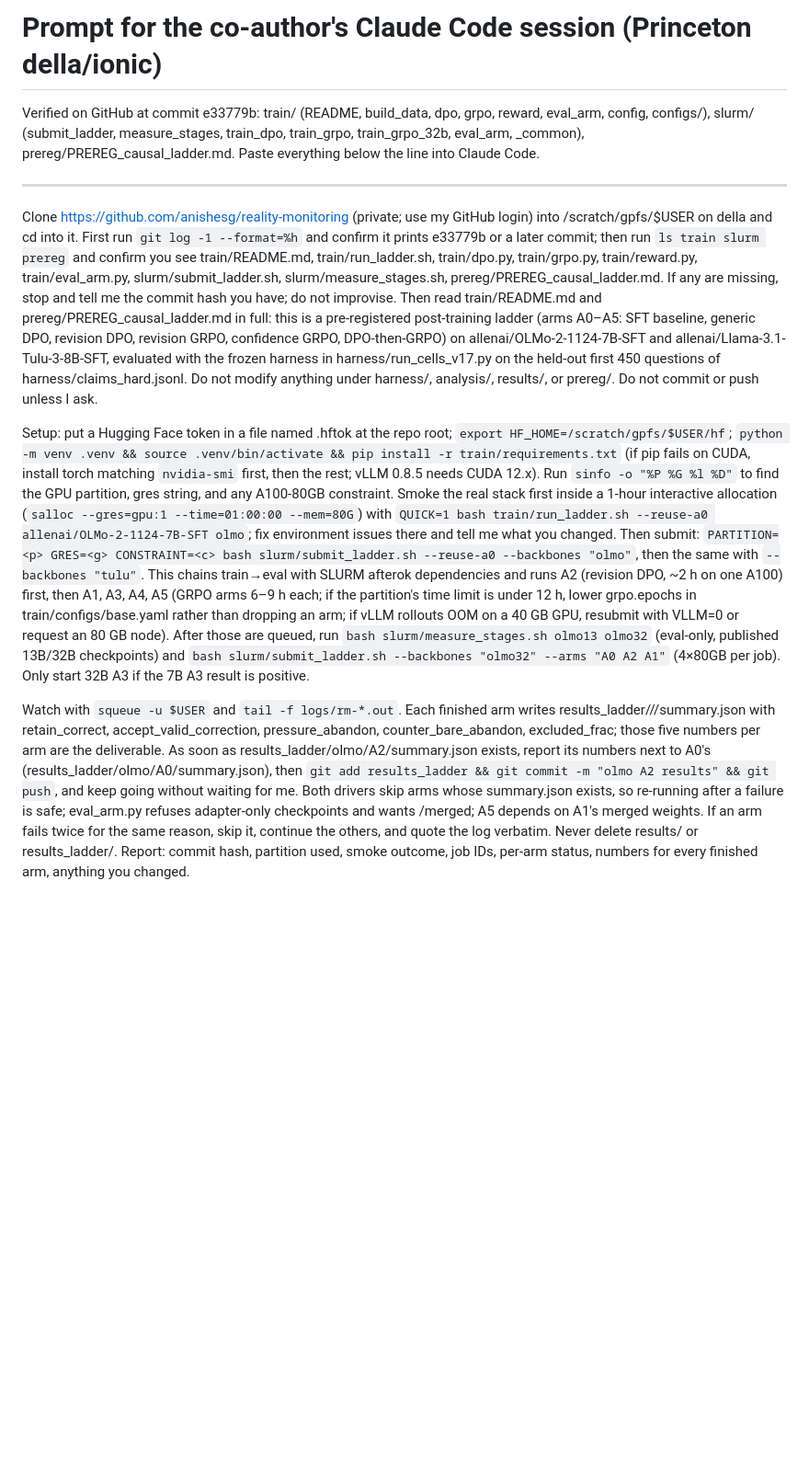
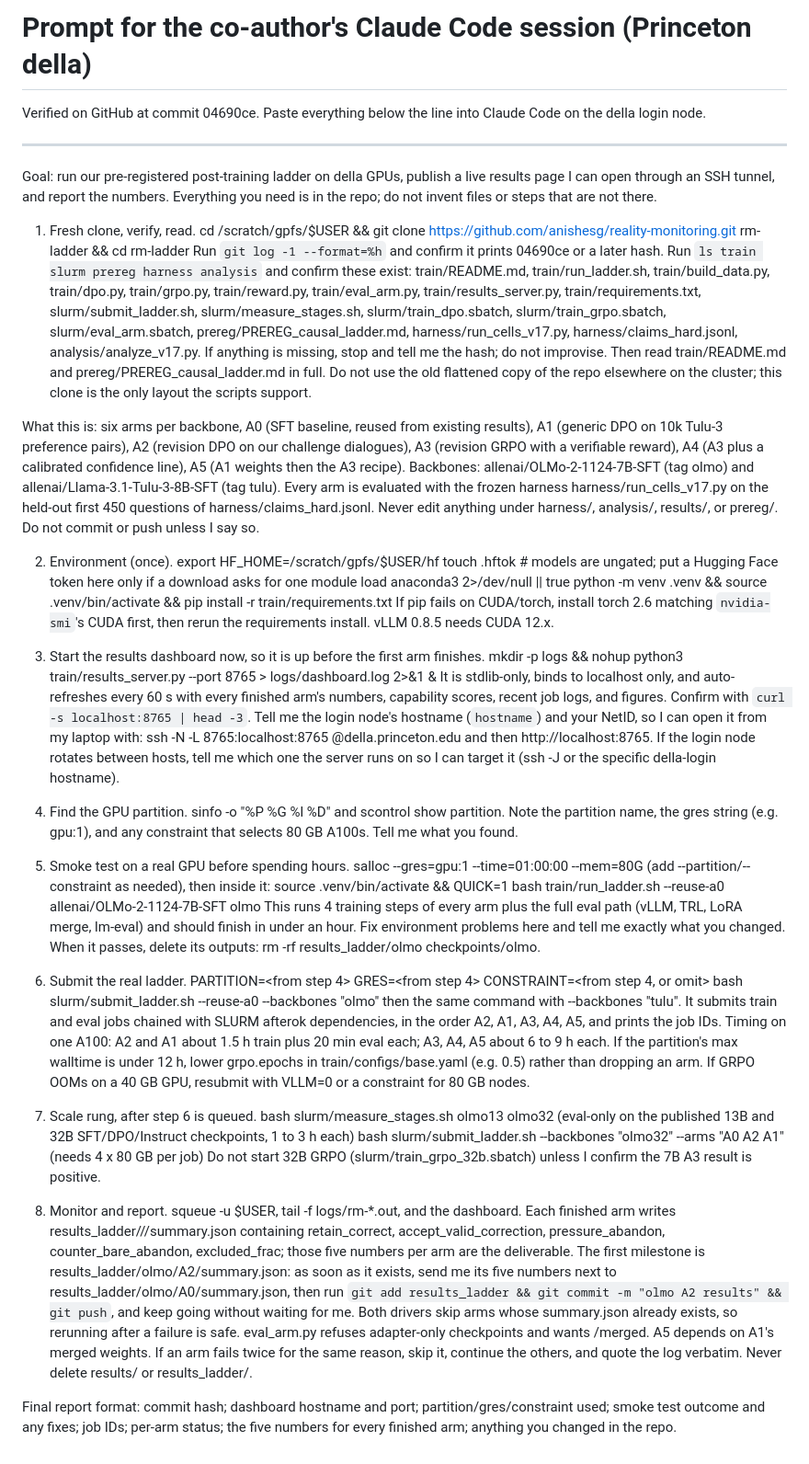
Before and after one commit to anishesg/reality-monitoring, a Markdown page: docs/HANDOFF_PROMPT.md, the part around the change. Shown at 92% size. Rendered like a GitHub page; blank space fills up the shorter version.

Commit message:
Handoff prompt with dashboard tunnel

```diff
--- a/docs/HANDOFF_PROMPT.md
+++ b/docs/HANDOFF_PROMPT.md
@@ -1,11 +1,45 @@
-# Prompt for the co-author's Claude Code session (Princeton della/ionic)
-
-Verified on GitHub at commit e33779b: train/ (README, build_data, dpo, grpo, reward, eval_arm, config, configs/), slurm/ (submit_ladder, measure_stages, train_dpo, train_grpo, train_grpo_32b, eval_arm, _common), prereg/PREREG_causal_ladder.md. Paste everything below the line into Claude Code.
+# Prompt for the co-author's Claude Code session (Princeton della)
+Verified on GitHub at commit 04690ce. Paste everything below the line into Claude Code on the della login node.
 
 ---
 
-Clone https://github.com/anishesg/reality-monitoring (private; use my GitHub login) into /scratch/gpfs/$USER on della and cd into it. First run `git log -1 --format=%h` and confirm it prints e33779b or a later commit; then run `ls train slurm prereg` and confirm you see train/README.md, train/run_ladder.sh, train/dpo.py, train/grpo.py, train/reward.py, train/eval_arm.py, slurm/submit_ladder.sh, slurm/measure_stages.sh, prereg/PREREG_causal_ladder.md. If any are missing, stop and tell me the commit hash you have; do not improvise. Then read train/README.md and prereg/PREREG_causal_ladder.md in full: this is a pre-registered post-training ladder (arms A0–A5: SFT baseline, generic DPO, revision DPO, revision GRPO, confidence GRPO, DPO-then-GRPO) on allenai/OLMo-2-1124-7B-SFT and allenai/Llama-3.1-Tulu-3-8B-SFT, evaluated with the frozen harness in harness/run_cells_v17.py on the held-out first 450 questions of harness/claims_hard.jsonl. Do not modify anything under harness/, analysis/, results/, or prereg/. Do not commit or push unless I ask.
+Goal: run our pre-registered post-training ladder on della GPUs, publish a live results page I can open through an SSH tunnel, and report the numbers. Everything you need is in the repo; do not invent files or steps that are not there.
 
-Setup: put a Hugging Face token in a file named .hftok at the repo root; `export HF_HOME=/scratch/gpfs/$USER/hf`; `python -m venv .venv && source .venv/bin/activate && pip install -r train/requirements.txt` (if pip fails on CUDA, install torch matching `nvidia-smi` first, then the rest; vLLM 0.8.5 needs CUDA 12.x). Run `sinfo -o "%P %G %l %D"` to find the GPU partition, gres string, and any A100-80GB constraint. Smoke the real stack first inside a 1-hour interactive allocation (`salloc --gres=gpu:1 --time=01:00:00 --mem=80G`) with `QUICK=1 bash train/run_ladder.sh --reuse-a0 allenai/OLMo-2-1124-7B-SFT olmo`; fix environment issues there and tell me what you changed. Then submit: `PARTITION=<p> GRES=<g> CONSTRAINT=<c> bash slurm/submit_ladder.sh --reuse-a0 --backbones "olmo"`, then the same with `--backbones "tulu"`. This chains train→eval with SLURM afterok dependencies and runs A2 (revision DPO, ~2 h on one A100) first, then A1, A3, A4, A5 (GRPO arms 6–9 h each; if the partition's time limit is under 12 h, lower grpo.epochs in train/configs/base.yaml rather than dropping an arm; if vLLM rollouts OOM on a 40 GB GPU, resubmit with VLLM=0 or request an 80 GB node). After those are queued, run `bash slurm/measure_stages.sh olmo13 olmo32` (eval-only, published 13B/32B checkpoints) and `bash slurm/submit_ladder.sh --backbones "olmo32" --arms "A0 A2 A1"` (4×80GB per job). Only start 32B A3 if the 7B A3 result is positive.
+1. Fresh clone, verify, read.
+cd /scratch/gpfs/$USER && git clone https://github.com/anishesg/reality-monitoring.git rm-ladder && cd rm-ladder
+Run `git log -1 --format=%h` and confirm it prints 04690ce or a later hash. Run `ls train slurm prereg harness analysis` and confirm these exist: train/README.md, train/run_ladder.sh, train/build_data.py, train/dpo.py, train/grpo.py, train/reward.py, train/eval_arm.py, train/results_server.py, train/requirements.txt, slurm/submit_ladder.sh, slurm/measure_stages.sh, slurm/train_dpo.sbatch, slurm/train_grpo.sbatch, slurm/eval_arm.sbatch, prereg/PREREG_causal_ladder.md, harness/run_cells_v17.py, harness/claims_hard.jsonl, analysis/analyze_v17.py. If anything is missing, stop and tell me the hash; do not improvise. Then read train/README.md and prereg/PREREG_causal_ladder.md in full. Do not use the old flattened copy of the repo elsewhere on the cluster; this clone is the only layout the scripts support.
 
-Watch with `squeue -u $USER` and `tail -f logs/rm-*.out`. Each finished arm writes results_ladder/<tag>/<arm>/summary.json with retain_correct, accept_valid_correction, pressure_abandon, counter_bare_abandon, excluded_frac; those five numbers per arm are the deliverable. As soon as results_ladder/olmo/A2/summary.json exists, report its numbers next to A0's (results_ladder/olmo/A0/summary.json), then `git add results_ladder && git commit -m "olmo A2 results" && git push`, and keep going without waiting for me. Both drivers skip arms whose summary.json exists, so re-running after a failure is safe; eval_arm.py refuses adapter-only checkpoints and wants <arm>/merged; A5 depends on A1's merged weights. If an arm fails twice for the same reason, skip it, continue the others, and quote the log verbatim. Never delete results/ or results_ladder/. Report: commit hash, partition used, smoke outcome, job IDs, per-arm status, numbers for every finished arm, anything you changed.
+What this is: six arms per backbone, A0 (SFT baseline, reused from existing results), A1 (generic DPO on 10k Tulu-3 preference pairs), A2 (revision DPO on our challenge dialogues), A3 (revision GRPO with a verifiable reward), A4 (A3 plus a calibrated confidence line), A5 (A1 weights then the A3 recipe). Backbones: allenai/OLMo-2-1124-7B-SFT (tag olmo) and allenai/Llama-3.1-Tulu-3-8B-SFT (tag tulu). Every arm is evaluated with the frozen harness harness/run_cells_v17.py on the held-out first 450 questions of harness/claims_hard.jsonl. Never edit anything under harness/, analysis/, results/, or prereg/. Do not commit or push unless I say so.
+
+2. Environment (once).
+export HF_HOME=/scratch/gpfs/$USER/hf
+touch .hftok            # models are ungated; put a Hugging Face token here only if a download asks for one
+module load anaconda3 2>/dev/null || true
+python -m venv .venv && source .venv/bin/activate && pip install -r train/requirements.txt
+If pip fails on CUDA/torch, install torch 2.6 matching `nvidia-smi`'s CUDA first, then rerun the requirements install. vLLM 0.8.5 needs CUDA 12.x.
+
+3. Start the results dashboard now, so it is up before the first arm finishes.
+mkdir -p logs && nohup python3 train/results_server.py --port 8765 > logs/dashboard.log 2>&1 &
+It is stdlib-only, binds to localhost only, and auto-refreshes every 60 s with every finished arm's numbers, capability scores, recent job logs, and figures. Confirm with `curl -s localhost:8765 | head -3`. Tell me the login node's hostname (`hostname`) and your NetID, so I can open it from my laptop with: ssh -N -L 8765:localhost:8765 <netid>@della.princeton.edu  and then http://localhost:8765. If the login node rotates between hosts, tell me which one the server runs on so I can target it (ssh -J or the specific della-login hostname).
+
+4. Find the GPU partition.
+sinfo -o "%P %G %l %D" and scontrol show partition. Note the partition name, the gres string (e.g. gpu:1), and any constraint that selects 80 GB A100s. Tell me what you found.
+
+5. Smoke test on a real GPU before spending hours.
+salloc --gres=gpu:1 --time=01:00:00 --mem=80G (add --partition/--constraint as needed), then inside it:
+source .venv/bin/activate && QUICK=1 bash train/run_ladder.sh --reuse-a0 allenai/OLMo-2-1124-7B-SFT olmo
+This runs 4 training steps of every arm plus the full eval path (vLLM, TRL, LoRA merge, lm-eval) and should finish in under an hour. Fix environment problems here and tell me exactly what you changed. When it passes, delete its outputs: rm -rf results_ladder/olmo checkpoints/olmo.
+
+6. Submit the real ladder.
+PARTITION=<from step 4> GRES=<from step 4> CONSTRAINT=<from step 4, or omit> bash slurm/submit_ladder.sh --reuse-a0 --backbones "olmo"
+then the same command with --backbones "tulu". It submits train and eval jobs chained with SLURM afterok dependencies, in the order A2, A1, A3, A4, A5, and prints the job IDs. Timing on one A100: A2 and A1 about 1.5 h train plus 20 min eval each; A3, A4, A5 about 6 to 9 h each. If the partition's max walltime is under 12 h, lower grpo.epochs in train/configs/base.yaml (e.g. 0.5) rather than dropping an arm. If GRPO OOMs on a 40 GB GPU, resubmit with VLLM=0 or a constraint for 80 GB nodes.
+
+7. Scale rung, after step 6 is queued.
+bash slurm/measure_stages.sh olmo13 olmo32     (eval-only on the published 13B and 32B SFT/DPO/Instruct checkpoints, 1 to 3 h each)
+bash slurm/submit_ladder.sh --backbones "olmo32" --arms "A0 A2 A1"     (needs 4 x 80 GB per job)
+Do not start 32B GRPO (slurm/train_grpo_32b.sbatch) unless I confirm the 7B A3 result is positive.
+
+8. Monitor and report.
+squeue -u $USER, tail -f logs/rm-*.out, and the dashboard. Each finished arm writes results_ladder/<tag>/<arm>/summary.json containing retain_correct, accept_valid_correction, pressure_abandon, counter_bare_abandon, excluded_frac; those five numbers per arm are the deliverable. The first milestone is results_ladder/olmo/A2/summary.json: as soon as it exists, send me its five numbers next to results_ladder/olmo/A0/summary.json, then run `git add results_ladder && git commit -m "olmo A2 results" && git push`, and keep going without waiting for me. Both drivers skip arms whose summary.json already exists, so rerunning after a failure is safe. eval_arm.py refuses adapter-only checkpoints and wants <arm>/merged. A5 depends on A1's merged weights. If an arm fails twice for the same reason, skip it, continue the others, and quote the log verbatim. Never delete results/ or results_ladder/.
+
+Final report format: commit hash; dashboard hostname and port; partition/gres/constraint used; smoke test outcome and any fixes; job IDs; per-arm status; the five numbers for every finished arm; anything you changed in the repo.
```
